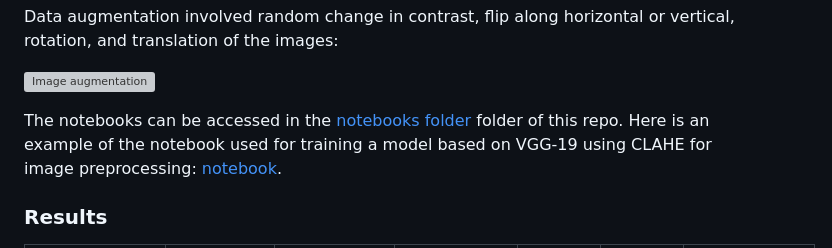
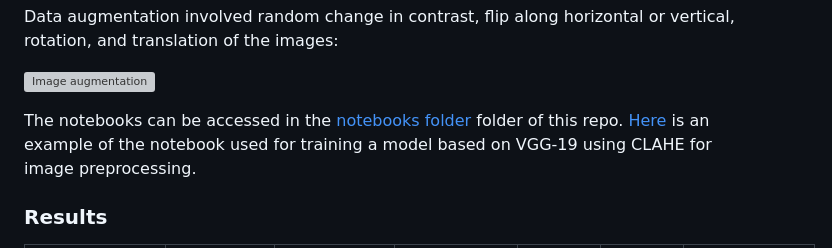
Before and after one commit to ashishkulkarnii/glaucoma-classification, a Markdown page: README.md, the part around the change. GitHub-like rendering; grey boxes are pictures that could not be loaded.

```diff
--- a/README.md
+++ b/README.md
@@ -26,7 +26,7 @@ Data augmentation involved random change in contrast, flip along horizontal or v
 ![Image augmentation](TeX-source/images/transformations.png)
 
 The notebooks can be accessed in the [notebooks folder](notebooks) folder of this repo.
-Here is an example of the notebook used for training a model based on VGG-19 using CLAHE for image preprocessing: [notebook](notebooks/v16/clahe/clahe.ipynb).
+[Here](notebooks/v16/clahe/clahe.ipynb) is an example of the notebook used for training a model based on VGG-19 using CLAHE for image preprocessing.
 
 ### Results
 
```
